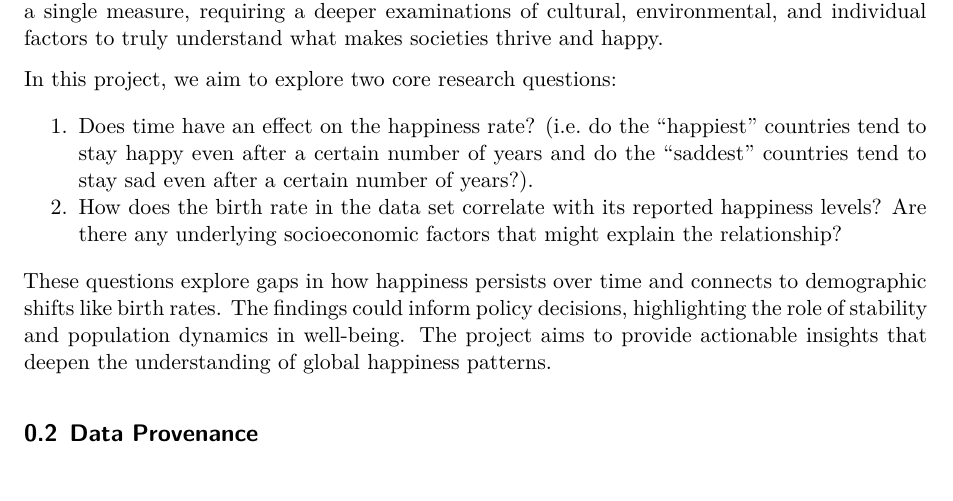
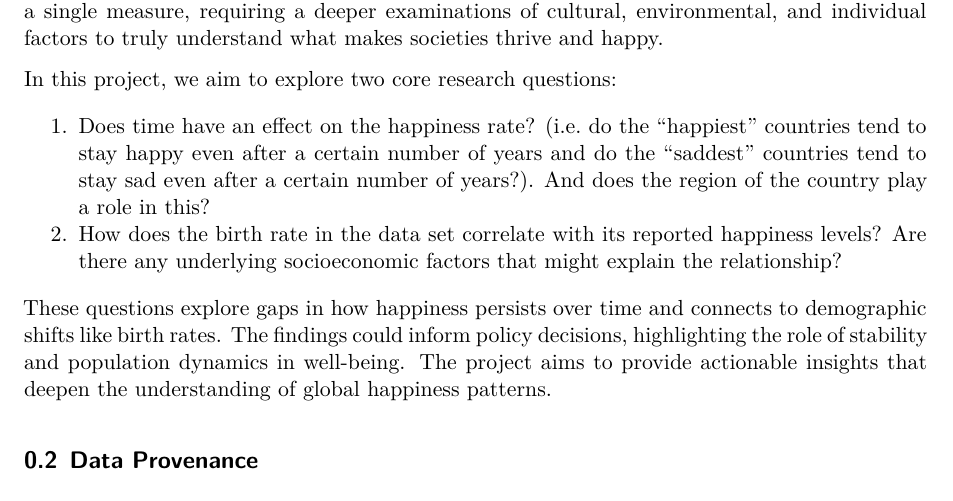
Before and after one commit to Stat184-Spring2025/Sec1_FP_Shania_Sree_Lauren, a Quarto document (final_project.qmd): part of page 1 of 27, cut so that both start at the same text. Rendered offline with R 4.5, knitr and Pandoc in place of Quarto, then LaTeX, with nearby package versions.

Commit message:
Update final_project.qmd
added to initial research question

```diff
--- a/final_project.qmd
+++ b/final_project.qmd
@@ -33,7 +33,7 @@ The World Happiness Report is a landmark global survey that measures and ranks t
 
 In this project, we aim to explore two core research questions:
 
-1.  Does time have an effect on the happiness rate? (i.e. do the "happiest" countries tend to stay happy even after a certain number of years and do the "saddest" countries tend to stay sad even after a certain number of years?).
+1.  Does time have an effect on the happiness rate? (i.e. do the "happiest" countries tend to stay happy even after a certain number of years and do the "saddest" countries tend to stay sad even after a certain number of years?). And does the region of the country play a role in this?
 2.  How does the birth rate in the data set correlate with its reported happiness levels? Are there any underlying socioeconomic factors that might explain the relationship?
 
 These questions explore gaps in how happiness persists over time and connects to demographic shifts like birth rates. The findings could inform policy decisions, highlighting the role of stability and population dynamics in well-being. The project aims to provide actionable insights that deepen the understanding of global happiness patterns.
```
